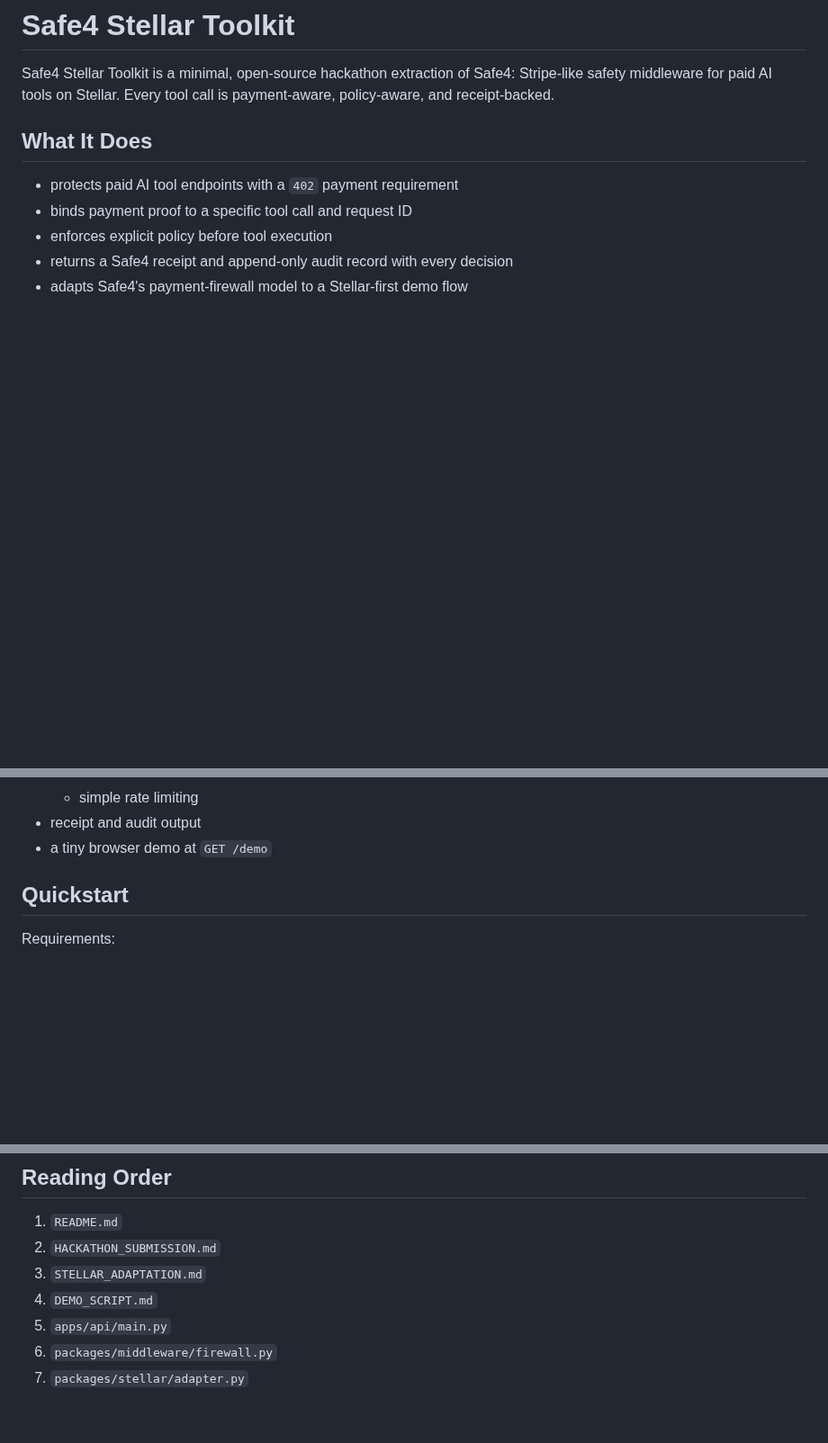
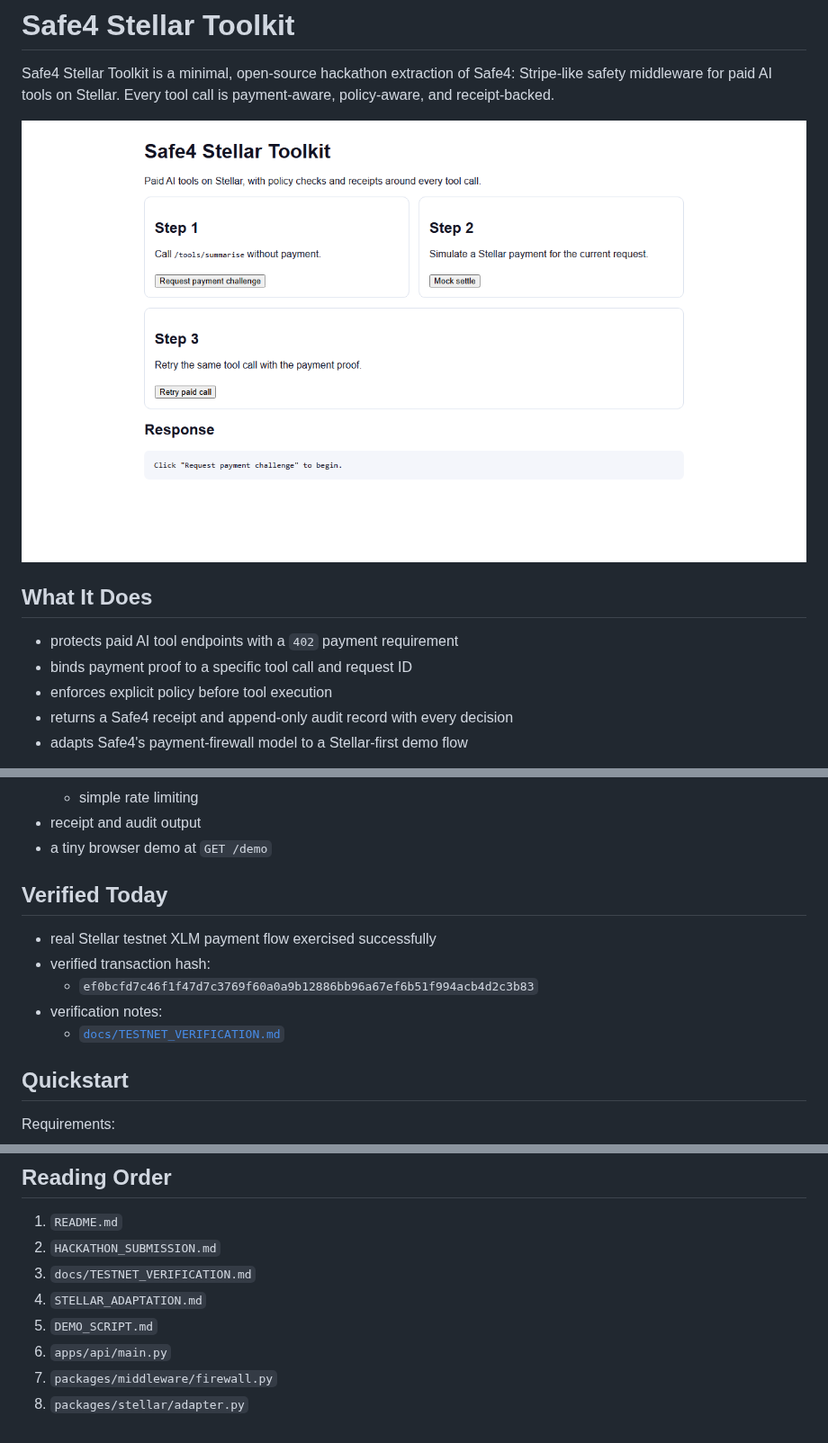
Before and after one commit to Safe4AI/safe4-stellar-toolkit, a Markdown page: README.md, 3 parts joined by grey strips. Shown at 90% size. Rendered like a GitHub page; pictures changed too: docs/assets/demo-home.png (added); blank space fills up the shorter version.

Commit message:
Polish hackathon submission assets

```diff
--- a/README.md
+++ b/README.md
@@ -3,6 +3,8 @@
 Safe4 Stellar Toolkit is a minimal, open-source hackathon extraction of Safe4:
 Stripe-like safety middleware for paid AI tools on Stellar. Every tool call is
 payment-aware, policy-aware, and receipt-backed.
+
+![Safe4 Stellar Toolkit demo home](docs/assets/demo-home.png)
 
 ## What It Does
 
@@ -34,6 +36,14 @@ receipts.
   - simple rate limiting
 - receipt and audit output
 - a tiny browser demo at `GET /demo`
+
+## Verified Today
+
+- real Stellar testnet XLM payment flow exercised successfully
+- verified transaction hash:
+  - `ef0bcfd7c46f1f47d7c3769f60a0a9b12886bb96a67ef6b51f994acb4d2c3b83`
+- verification notes:
+  - [`docs/TESTNET_VERIFICATION.md`](docs/TESTNET_VERIFICATION.md)
 
 ## Quickstart
 
@@ -163,8 +173,9 @@ Safe4 verifies:
 
 1. `README.md`
 2. `HACKATHON_SUBMISSION.md`
-3. `STELLAR_ADAPTATION.md`
-4. `DEMO_SCRIPT.md`
-5. `apps/api/main.py`
-6. `packages/middleware/firewall.py`
-7. `packages/stellar/adapter.py`
+3. `docs/TESTNET_VERIFICATION.md`
+4. `STELLAR_ADAPTATION.md`
+5. `DEMO_SCRIPT.md`
+6. `apps/api/main.py`
+7. `packages/middleware/firewall.py`
+8. `packages/stellar/adapter.py`
```
Also changed, not shown: DEMO_SCRIPT.md (+5 -0 lines), HACKATHON_SUBMISSION.md (+9 -0 lines), docs/TESTNET_VERIFICATION.md (added, +80 -0 lines), docs/assets/demo-authorized.png (added), docs/assets/demo-payment-required.png (added).
